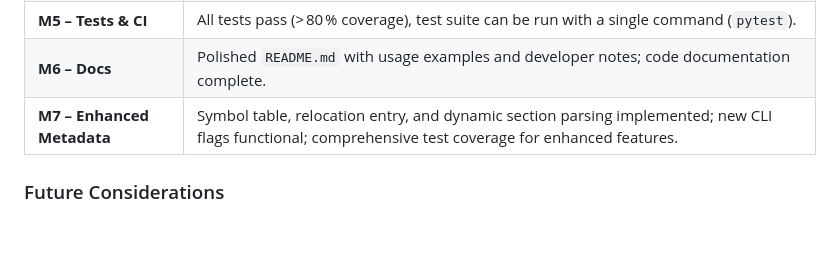
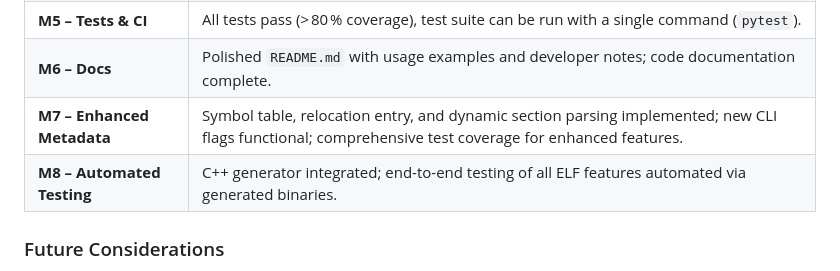
Before and after one commit to schnaggelz/local-ai-experiment, a Markdown page: examples/elf_analyzer/PLAN.md, the part around the change. GitHub-like rendering; blank space fills up the shorter version.

Commit message:
plan to generate an executable

```diff
--- a/examples/elf_analyzer/PLAN.md
+++ b/examples/elf_analyzer/PLAN.md
@@ -277,6 +277,7 @@ dev-dependencies = [
 | **M5 – Tests & CI** | All tests pass (> 80 % coverage), test suite can be run with a single command (`pytest`). |
 | **M6 – Docs** | Polished `README.md` with usage examples and developer notes; code documentation complete. |
 | **M7 – Enhanced Metadata** | Symbol table, relocation entry, and dynamic section parsing implemented; new CLI flags functional; comprehensive test coverage for enhanced features. |
+| **M8 – Automated Testing** | C++ generator integrated; end-to-end testing of all ELF features automated via generated binaries. |
 
 ### Future Considerations
 
```
